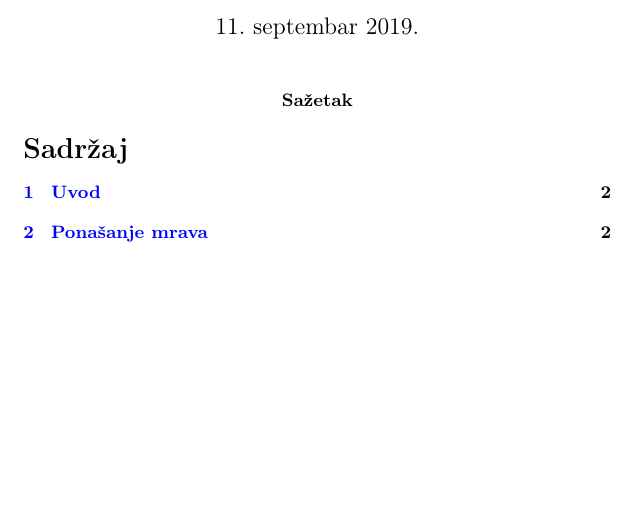
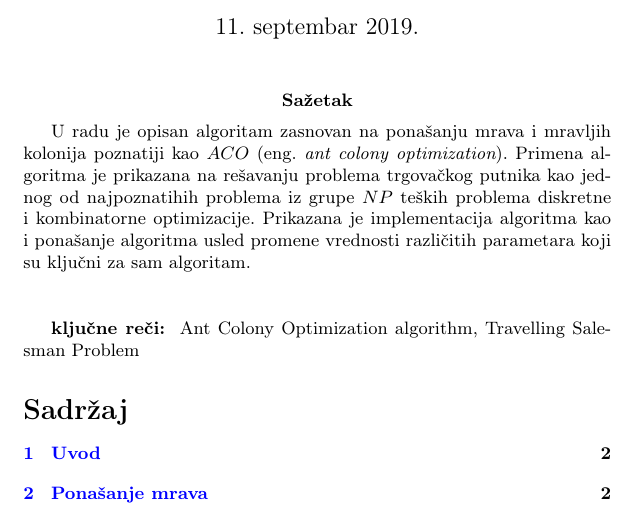
Before and after one commit to Vojkan-Cvijovic/TSP-solver, a LaTeX document (documentation/OptimizacijaKolonijomMrava.tex): part of page 1 of 9, cut so that both start at the same text, the shorter picture padded with empty space. Compiled offline with pdfLaTeX.

Commit message:
Change apstract

```diff
--- a/documentation/OptimizacijaKolonijomMrava.tex
+++ b/documentation/OptimizacijaKolonijomMrava.tex
@@ -8,6 +8,7 @@
 \usepackage{graphicx}
 
 \usepackage[font=small,labelfont=bf]{caption}
+\providecommand{\keywords}[1]{\textbf{ključne reči:} #1}
 \usepackage[english,serbian]{babel}
 %\usepackage[english,serbianc]{babel} %ukljuciti babel sa ovim opcijama, umesto gornjim, ukoliko se koristi cirilica
 
@@ -65,9 +66,14 @@
 \maketitle
 
 \abstract{
-
+U radu je opisan algoritam zasnovan na ponašanju mrava i mravljih kolonija poznatiji kao $ACO$ (eng.~{\em ant colony optimization}). Primena algoritma je prikazana na rešavanju problema trgovačkog putnika kao jednog od najpoznatihih problema iz grupe $NP$ teških problema diskretne i kombinatorne optimizacije. Prikazana je implementacija algoritma kao i ponašanje algoritma usled promene vrednosti različitih parametara koji su ključni za sam algoritam.
 }
 
+\hfill \break
+
+\keywords{
+	Ant Colony Optimization algorithm, Travelling Salesman Problem
+}
 
 \tableofcontents
 
```
Also changed, not shown: documentation/OptimizacijaKolonijomMrava.pdf, documentation/OptimizacijaKolonijomMrava.tex (2 more changed lines).
